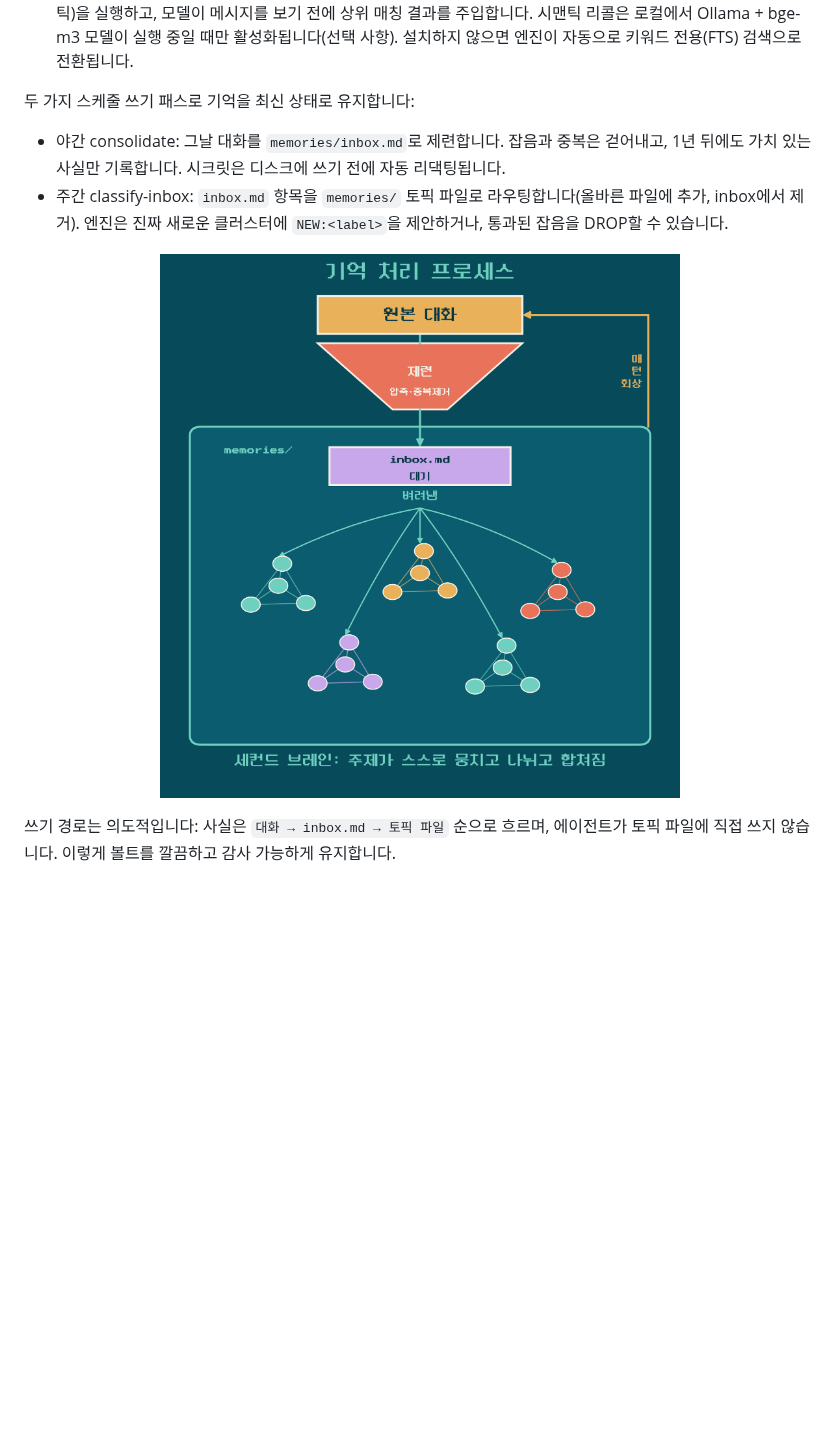
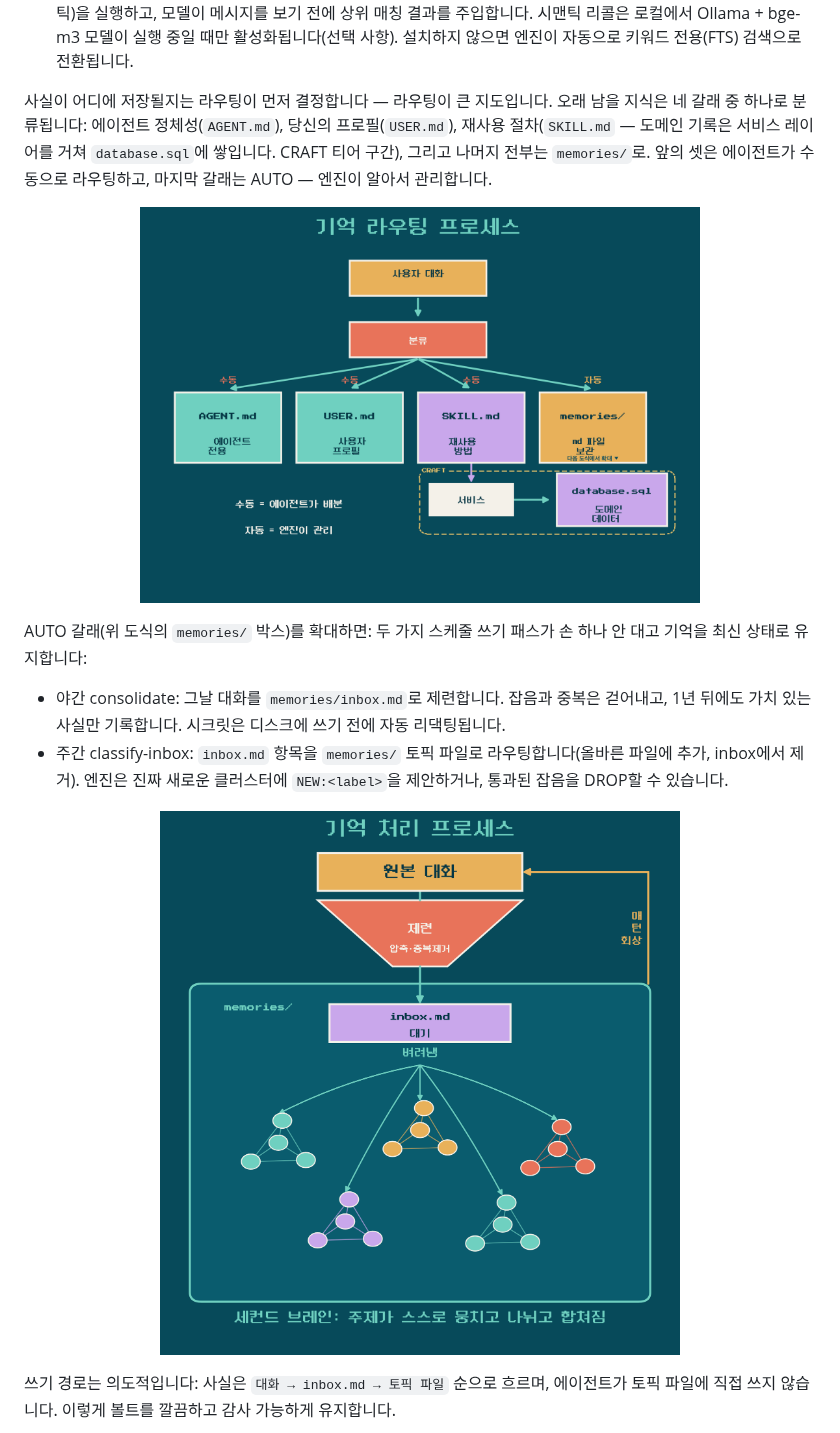
Before and after one commit to coolcoolk/dogany-agent, a Markdown page: README-ko.md, the part around one of its changes. GitHub-like rendering; pictures changed too: docs/img/routing-ko.png; blank space fills up the shorter version.

```diff
--- a/README-ko.md
+++ b/README-ko.md
@@ -66,7 +66,17 @@
   로컬에서 Ollama + bge-m3 모델이 실행 중일 때만 활성화됩니다(선택 사항).
   설치하지 않으면 엔진이 자동으로 키워드 전용(FTS) 검색으로 전환됩니다.
 
-두 가지 스케줄 쓰기 패스로 기억을 최신 상태로 유지합니다:
+사실이 어디에 저장될지는 라우팅이 먼저 결정합니다 — 라우팅이 큰 지도입니다.
+오래 남을 지식은 네 갈래 중 하나로 분류됩니다: 에이전트 정체성(`AGENT.md`),
+당신의 프로필(`USER.md`), 재사용 절차(`SKILL.md` — 도메인 기록은 서비스
+레이어를 거쳐 `database.sql`에 쌓입니다. CRAFT 티어 구간), 그리고 나머지
+전부는 `memories/`로. 앞의 셋은 에이전트가 수동으로 라우팅하고, 마지막
+갈래는 AUTO — 엔진이 알아서 관리합니다.
+
+<p align="center"><img src="docs/img/routing-ko.png" width="560" alt="기억 라우팅: 사용자 대화가 AGENT.md·USER.md·SKILL.md(service→database.sql, CRAFT 티어)·memories/ 토픽 파일로 분류됩니다. 수동은 에이전트가, AUTO 갈래는 엔진이 처리하며 다음 도식에서 확대됩니다"></p>
+
+AUTO 갈래(위 도식의 `memories/` 박스)를 확대하면: 두 가지 스케줄 쓰기
+패스가 손 하나 안 대고 기억을 최신 상태로 유지합니다:
 
 - 야간 consolidate: 그날 대화를 `memories/inbox.md`로 제련합니다.
   잡음과 중복은 걷어내고, 1년 뒤에도 가치 있는 사실만 기록합니다.
```
Also changed, not shown: other parts of README-ko.md (+1 -3 lines), README.md (+13 -4 lines), docs/img/routing-en.png.
